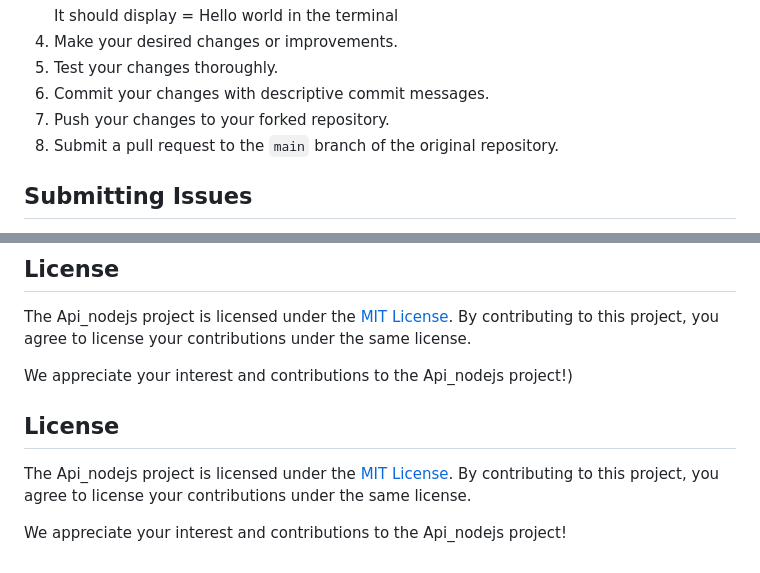
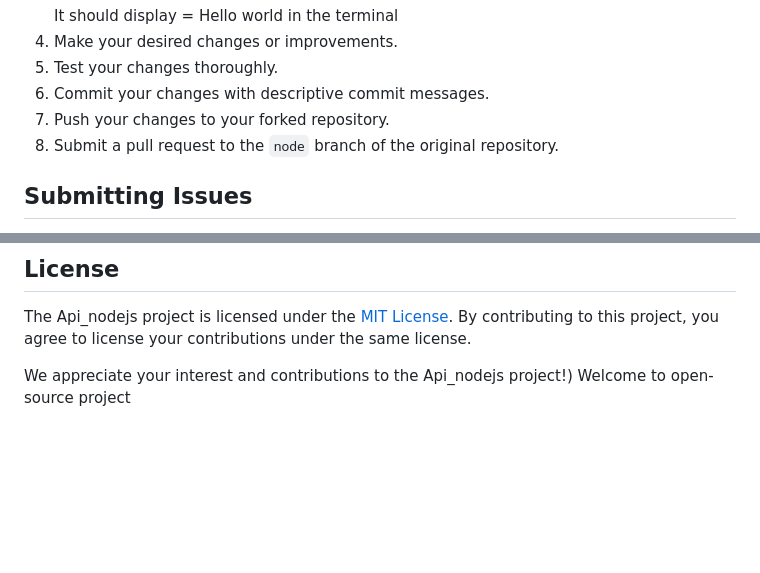
Before and after one commit to robert5313/Api_nodejs, a Markdown page: CONTRIBUTING.md, 2 parts joined by grey strips. Drawn GitHub-style; blank space fills up the shorter version.

```diff
--- a/CONTRIBUTING.md
+++ b/CONTRIBUTING.md
@@ -29,7 +29,7 @@ To get started with contributing to Api_nodejs, follow these steps:
 6. Test your changes thoroughly.
 7. Commit your changes with descriptive commit messages.
 8. Push your changes to your forked repository.
-9. Submit a pull request to the `main` branch of the original repository.
+9. Submit a pull request to the `node` branch of the original repository.
 
 ## Submitting Issues
 If you encounter any issues with the Api_nodejs project or have suggestions for improvements, please follow these steps to submit an issue:
@@ -111,8 +111,4 @@ If you have any questions or need assistance, you can reach out to us via the fo
 The Api_nodejs project is licensed under the [MIT License](https://opensource.org/licenses/MIT). By contributing to this project, you agree to license your contributions under the same license.
 
 We appreciate your interest and contributions to the Api_nodejs project!)
-
-## License
-The Api_nodejs project is licensed under the [MIT License](https://opensource.org/licenses/MIT). By contributing to this project, you agree to license your contributions under the same license.
-
-We appreciate your interest and contributions to the Api_nodejs project!
+Welcome to open-source project
```
